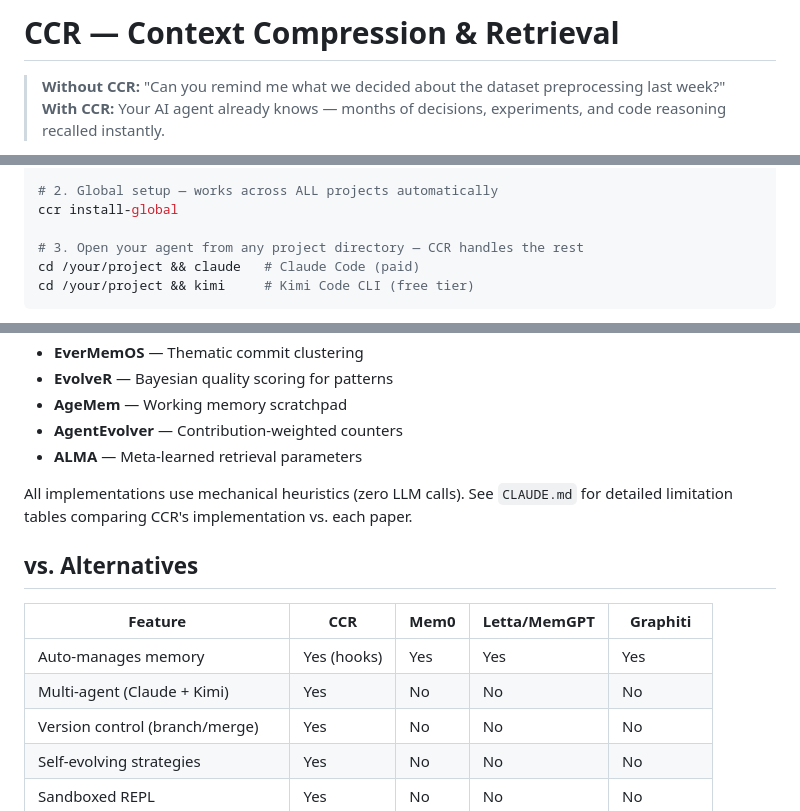
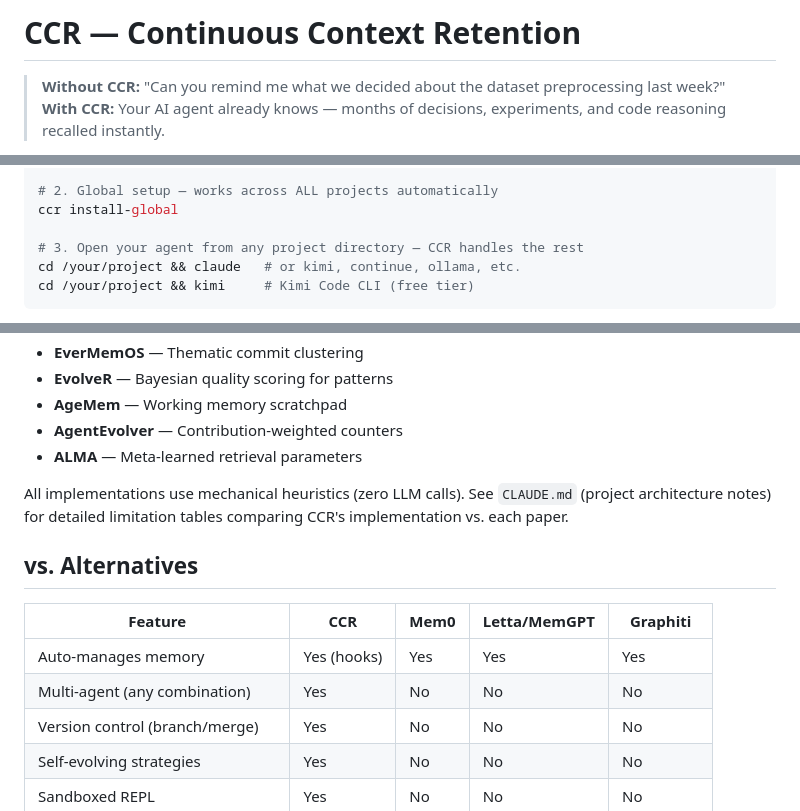
Before and after one commit to qbit-glitch/ccr, a Markdown page: README.md, 3 parts joined by grey strips. Rendered like a GitHub page.

````diff
--- a/README.md
+++ b/README.md
@@ -1,4 +1,4 @@
-# CCR — Context Compression & Retrieval
+# CCR — Continuous Context Retention
 
 > **Without CCR:** "Can you remind me what we decided about the dataset preprocessing last week?"
 > **With CCR:** Your AI agent already knows — months of decisions, experiments, and code reasoning recalled instantly.
@@ -25,7 +25,7 @@ pip install ccr-memory  # or: pip install -e . (from source)
 ccr install-global
 
 # 3. Open your agent from any project directory — CCR handles the rest
-cd /your/project && claude   # Claude Code (paid)
+cd /your/project && claude   # or kimi, continue, ollama, etc.
 cd /your/project && kimi     # Kimi Code CLI (free tier)
 ```
 
@@ -225,14 +225,14 @@ CCR draws on 16 research papers across three tiers of implementation fidelity:
 - **AgentEvolver** — Contribution-weighted counters
 - **ALMA** — Meta-learned retrieval parameters
 
-All implementations use mechanical heuristics (zero LLM calls). See `CLAUDE.md` for detailed limitation tables comparing CCR's implementation vs. each paper.
+All implementations use mechanical heuristics (zero LLM calls). See `CLAUDE.md` (project architecture notes) for detailed limitation tables comparing CCR's implementation vs. each paper.
 
 ## vs. Alternatives
 
 | Feature | CCR | Mem0 | Letta/MemGPT | Graphiti |
 |---------|-----|------|--------------|---------|
 | Auto-manages memory | Yes (hooks) | Yes | Yes | Yes |
-| Multi-agent (Claude + Kimi) | Yes | No | No | No |
+| Multi-agent (any combination) | Yes | No | No | No |
 | Version control (branch/merge) | Yes | No | No | No |
 | Self-evolving strategies | Yes | No | No | No |
 | Sandboxed REPL | Yes | No | No | No |
````
Also changed, not shown: other parts of README.md (+3 -3 lines).
